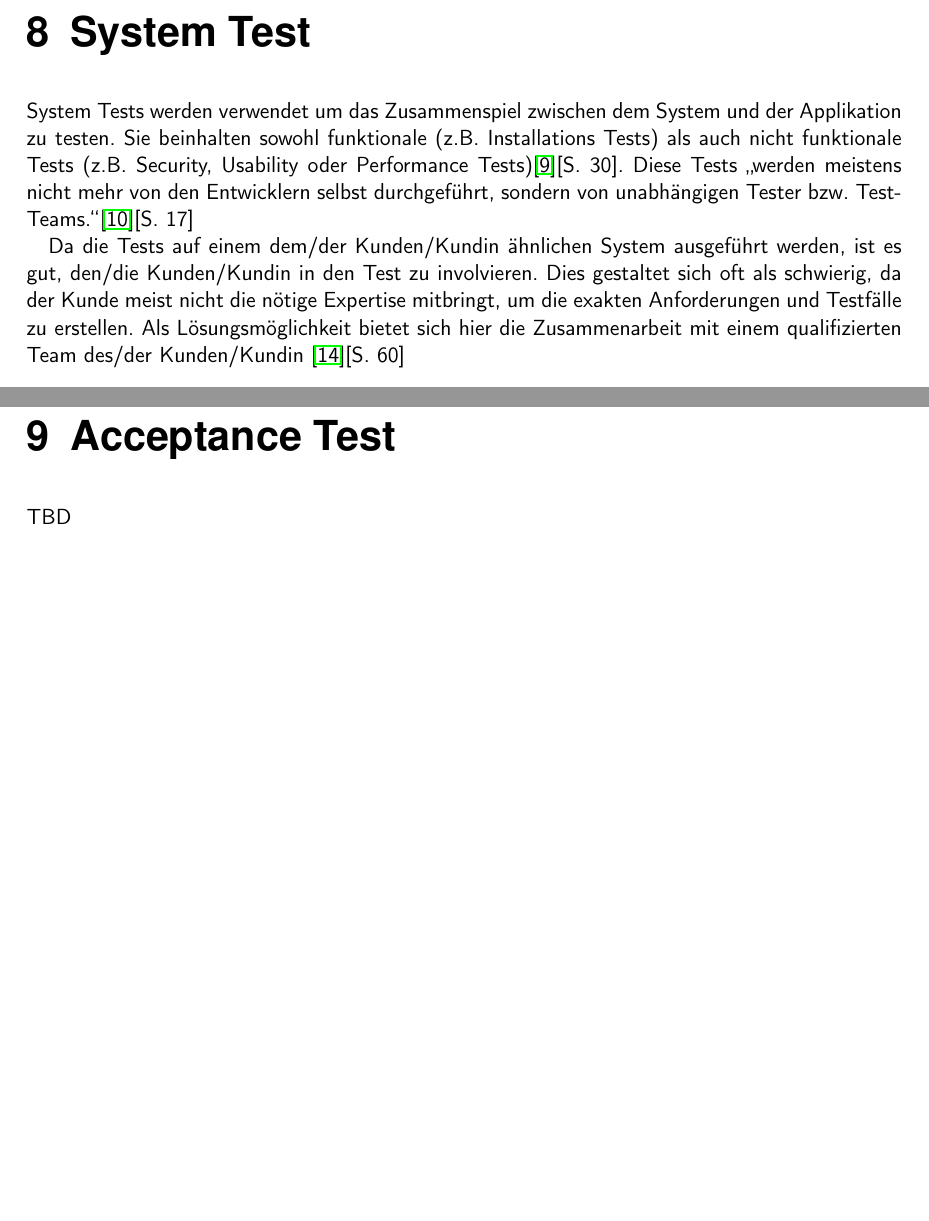
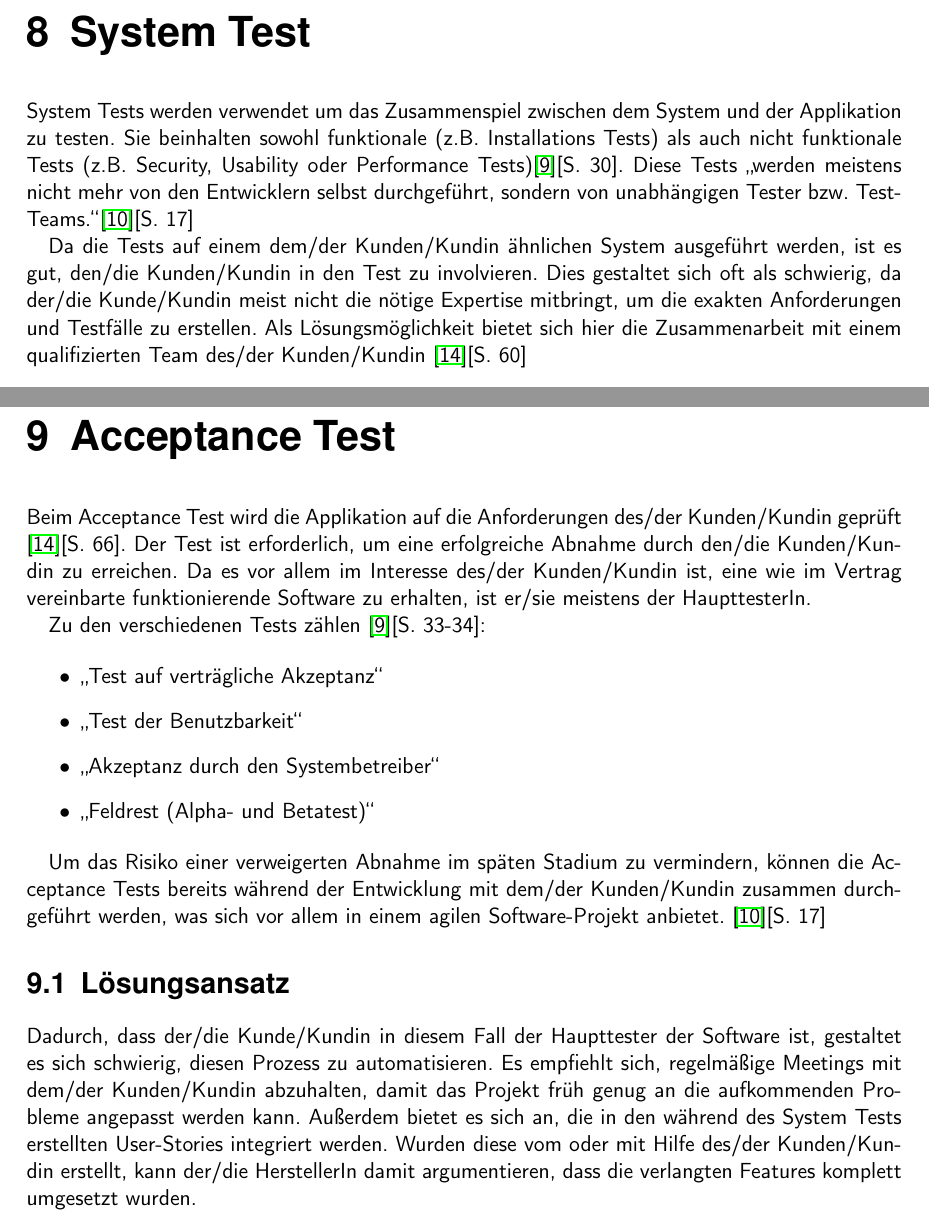
Before and after one commit to BernhardPosselt/bachelor-thesis, a LaTeX thesis (second/thesis/src/thesis.tex): two parts of pages 26 and 29 of 34, joined at a grey line, cut so that both start at the same text, the shorter picture padded with empty space. The pictures show the PDF file second/thesis/src/thesis.pdf that the author committed with the source.

Commit message:
added acceptance test

```diff
--- a/second/thesis/src/thesis.tex
+++ b/second/thesis/src/thesis.tex
@@ -528,7 +527,7 @@ Zu den Nachteilen gehören:
 \chapter{System Test}
 System Tests werden verwendet um das Zusammenspiel zwischen dem System und der Applikation zu testen. Sie beinhalten sowohl funktionale (z.B. Installations Tests) als auch nicht funktionale Tests (z.B. Security, Usability oder Performance Tests)\cite{betrieb}[S. 30]. Diese Tests \glqq werden meistens nicht mehr von den Entwicklern selbst durchgeführt, sondern von unabhängigen Tester bzw. Test-Teams.\grqq\cite{eval_regression}[S. 17]
 
-Da die Tests auf einem dem/der Kunden/Kundin ähnlichen System ausgeführt werden, ist es gut, den/die Kunden/Kundin in den Test zu involvieren. Dies gestaltet sich oft als schwierig, da der Kunde meist nicht die nötige Expertise mitbringt, um die exakten Anforderungen und Testfälle zu erstellen. Als Lösungsmöglichkeit bietet sich hier die Zusammenarbeit mit einem qualifizierten Team des/der Kunden/Kundin \cite{test_large_systems}[S. 60]
+Da die Tests auf einem dem/der Kunden/Kundin ähnlichen System ausgeführt werden, ist es gut, den/die Kunden/Kundin in den Test zu involvieren. Dies gestaltet sich oft als schwierig, da der/die Kunde/Kundin meist nicht die nötige Expertise mitbringt, um die exakten Anforderungen und Testfälle zu erstellen. Als Lösungsmöglichkeit bietet sich hier die Zusammenarbeit mit einem qualifizierten Team des/der Kunden/Kundin \cite{test_large_systems}[S. 60]
 
 \section{Lösungsansatz}
 Um die Web-Applikationen sowohl Server- als auch Clientseitig testen zu können, muss eine Entsprechende Möglichkeit bestehen, die verschiedenen System zu simulieren. Dazu werden verschiedenen VMs mit den unterstützten Systemen erstellt. Dann werden die automatisierbaren Tests auf den jeweiligen Systemen ausgeführt, nicht automatisierbare Tests wie etwa die Korrektur der Übersetzungen wird an Test-Teams ausgelagert.
@@ -586,43 +585,21 @@ Da für die verschiedenen Plattformen jeweils Testumgebungen gestartet werden m
 
 
 \chapter{Acceptance Test}
-TBD
-% TODO: verheiraten mit system test? erklären warum
+Beim Acceptance Test wird die Applikation auf die Anforderungen des/der Kunden/Kundin geprüft \cite{test_large_systems}[S. 66]. Der Test ist erforderlich, um eine erfolgreiche Abnahme durch den/die Kunden/Kundin zu erreichen. Da es vor allem im Interesse des/der Kunden/Kundin ist, eine wie im Vertrag vereinbarte funktionierende Software zu erhalten, ist er/sie meistens der HaupttesterIn.
 
-% test von kunden auf vertragliche richtlinien, oft stark kunde miteinbezogen
-% benutzbarkeit
+Zu den verschiedenen Tests zählen \cite{betrieb}[S. 33-34]:
 
-%\cite{eval_regression}[S. 28]
-%
-%\cite{test_auto}[S. 11]
-%
-%Development acceptance tests:
-% data driven \cite{test_auto}[S. 24]
-% * Release acceptance tests (smoke tests): mainstream data + mainstream funktionen \cite{testing_apps_on_web}[S. 36]
-% * Functional acceptance simple test: each dev release to test accessibility of key features on minimum configuration, no full functionality test (file saving example) \cite{testing_apps_on_web}[S. 37-38]
+\begin{itemize}
+   \item \glqq Test auf verträgliche Akzeptanz\grqq
+   \item \glqq Test der Benutzbarkeit\grqq
+   \item \glqq Akzeptanz durch den Systembetreiber\grqq
+   \item \glqq Feldrest (Alpha- und Betatest)\grqq
+ \end{itemize}
 
-%Deployment acceptance tests:
-%Full installation + configurations
-% * Task-Oriented Functional Test: Features test (gherkin) against requirements, specs + design docs \cite{testing_apps_on_web}[S. 42]
-% * Forced Error Test: testing for failures
-% * boundary test: test extreme inputs
-% * system level test: test whole application \cite{testing_apps_on_web}[S. 43]
-% * real world user level test: echte leute testen um fehler zu finden die man sonst übersieht
-% * exploratory test: überlegen wo es probleme geben könnte und dort testen
-% * stress test: limited resource conditions (memory, diskspace, network bandwidth)
-% * Performance tests: testen wieviel das system verträgt
-% * Regression tests: für bugs die schonmal aufgetreten sind \cite{testing_apps_on_web}[S. 44]
-% * Compability + config tests: testen auf unterschiedlichen platformen
-% * documentation test: testen von zb shortcuts \cite{testing_apps_on_web}[S. 45]
-% * install uninstall test
-% * UX tests
-% * External beta tests \cite{testing_apps_on_web}[S. 46]
-% * Secuirty tests
-% * Unit tests
-%\cite{test_large_systems}[S. 10]
+Um das Risiko einer verweigerten Abnahme im späten Stadium zu vermindern, können die Acceptance Tests bereits während der Entwicklung mit dem/der Kunden/Kundin zusammen durchgeführt werden, was sich vor allem in einem agilen Software-Projekt anbietet. \cite{eval_regression}[S. 17]
 
-%test ist mehr als simples aufnehmen und abspielen von inputs: ist redundant und eintönig, muss automatisiert werden muss geplant werden und auch generisch sein ansonsten braucht wartung der test skripte mehr aufwand und reibereien mit kollegen wenn sie etwas ändern
-%automatisiertes monkey testing findet nur absturz bugs aber keine funktionalen bugs
+\section{Lösungsansatz}
+Dadurch, dass der/die Kunde/Kundin in diesem Fall der/die HaupttesterIn der Software ist, gestaltet es sich schwierig, diesen Prozess zu automatisieren. Es empfiehlt sich, regelmäßige Meetings mit dem/der Kunden/Kundin abzuhalten, damit das Projekt früh genug an die aufkommenden Probleme angepasst werden kann. Außerdem bietet es sich an, die in den während des System Tests erstellten User-Stories integriert werden. Wurden diese vom oder mit Hilfe des/der Kunden/Kundin erstellt, kann der/die HerstellerIn damit argumentieren, dass die verlangten Features komplett umgesetzt wurden.
 
 
 \chapter{Zusammenfassung}
```
Also changed, not shown: second/thesis/src/thesis.pdf, second/thesis/src/thesis.tex (26 more changed lines).
